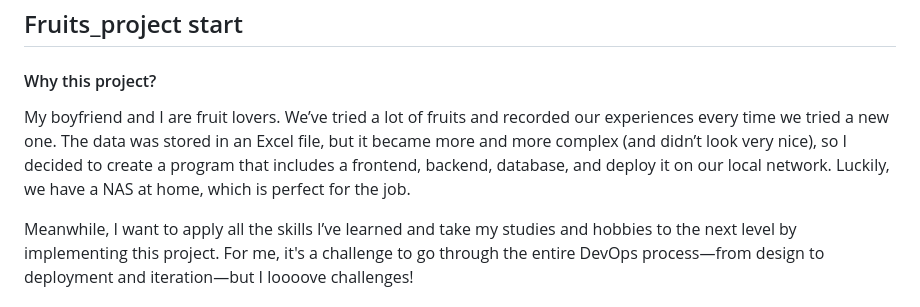
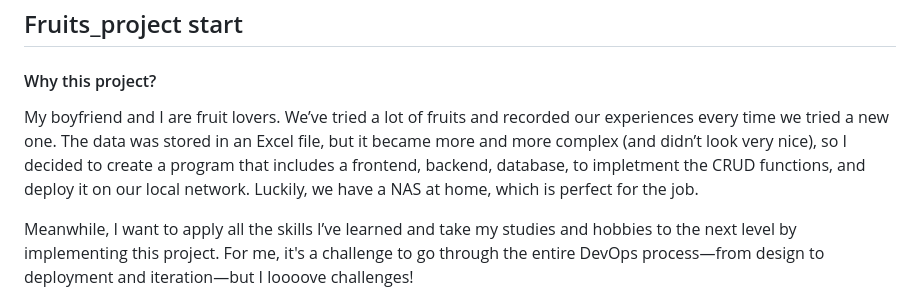
Before and after one commit to yayamayajd/fruits_project, a Markdown page: README.md, the part around the change. Drawn GitHub-style.

Commit message:
slitly edit dev log for plan desciption[skip ci]

```diff
--- a/README.md
+++ b/README.md
@@ -4,7 +4,7 @@
 
 #### Why this project?
 
-My boyfriend and I are fruit lovers. We’ve tried a lot of fruits and recorded our experiences every time we tried a new one. The data was stored in an Excel file, but it became more and more complex (and didn’t look very nice), so I decided to create a program that includes a frontend, backend, database, and deploy it on our local network. Luckily, we have a NAS at home, which is perfect for the job.
+My boyfriend and I are fruit lovers. We’ve tried a lot of fruits and recorded our experiences every time we tried a new one. The data was stored in an Excel file, but it became more and more complex (and didn’t look very nice), so I decided to create a program that includes a frontend, backend, database, to impletment the CRUD functions, and deploy it on our local network. Luckily, we have a NAS at home, which is perfect for the job.
 
 Meanwhile, I want to apply all the skills I’ve learned and take my studies and hobbies to the next level by implementing this project. For me, it's a challenge to go through the entire DevOps process—from design to deployment and iteration—but I loooove challenges!
 
```
